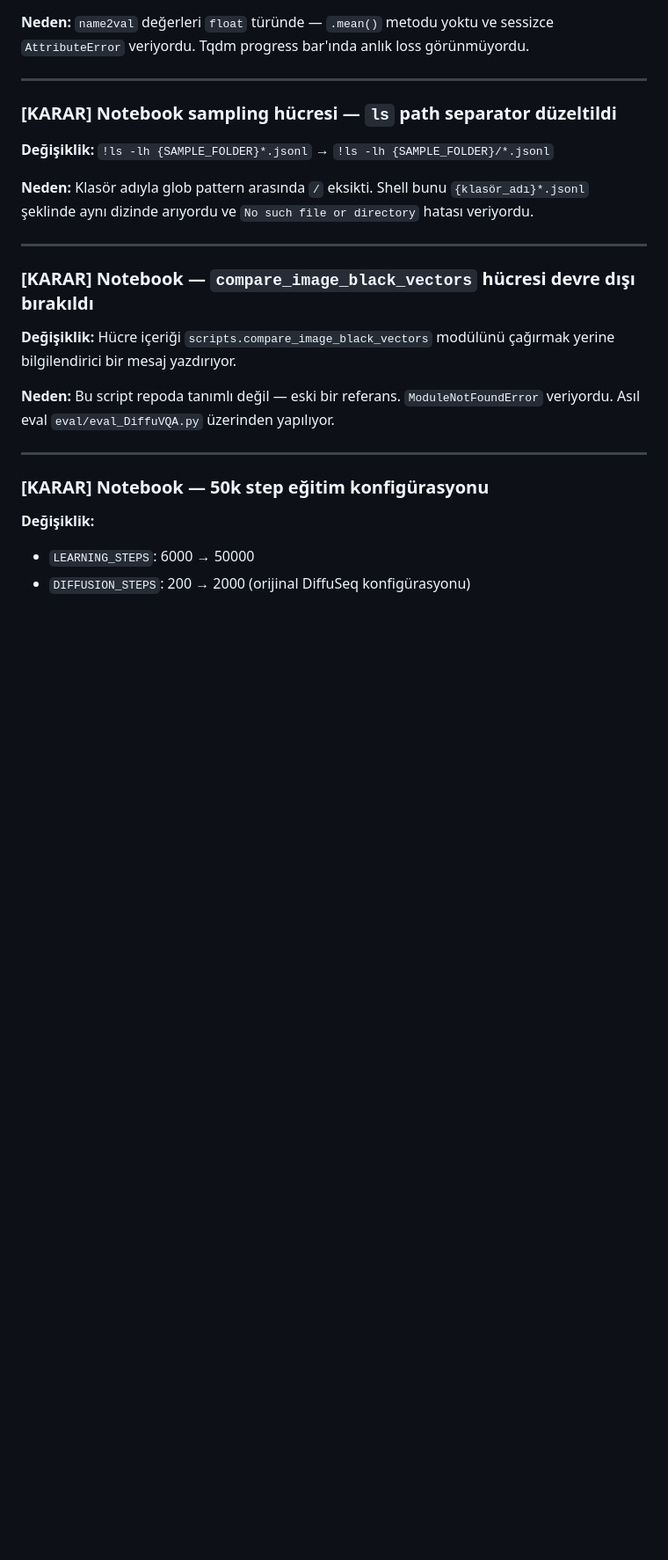
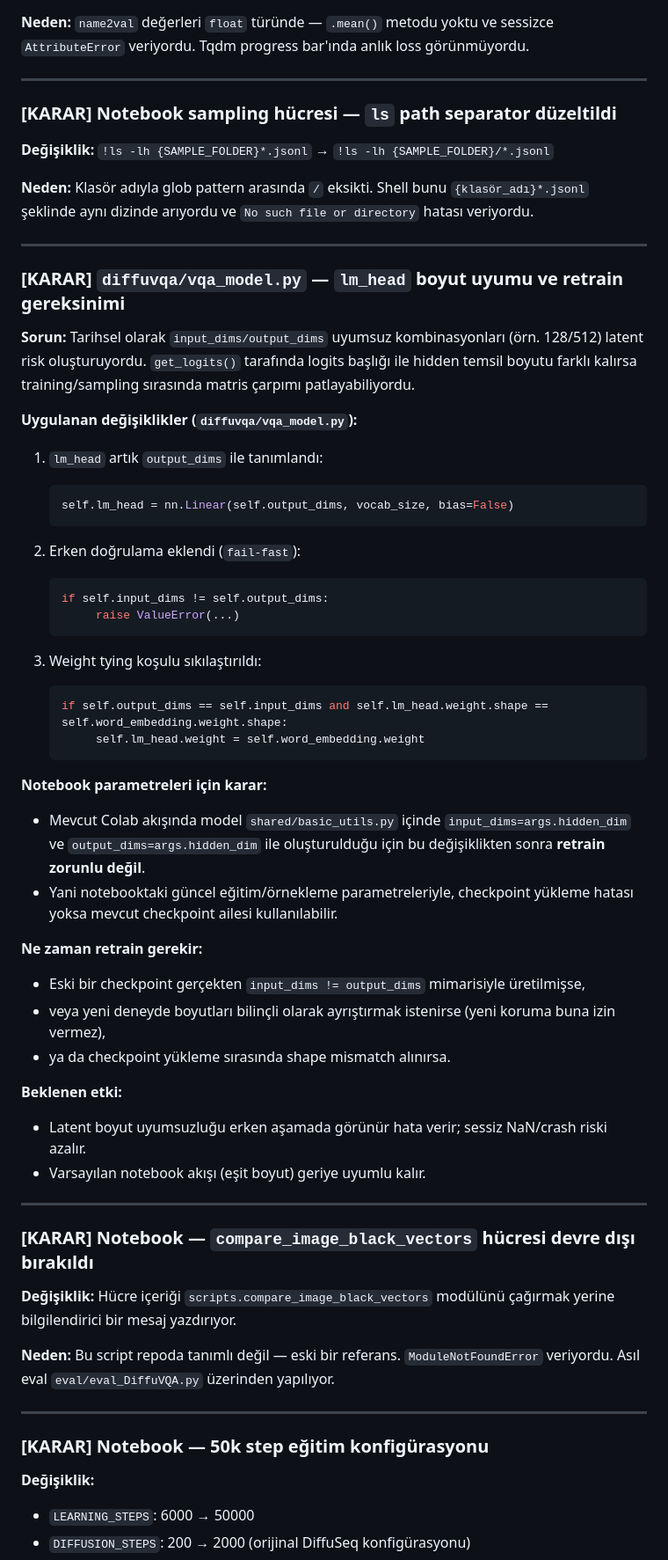
Before and after one commit to panzerofthelake03/DiffuVQA, a Markdown page: DECISIONS.md, the part around the change. Shown at 88% size. Rendered like a GitHub page; blank space fills up the shorter version.

````diff
--- a/DECISIONS.md
+++ b/DECISIONS.md
@@ -519,6 +519,44 @@ Vision encoder init sırasında dummy forward pass ile gerçek kanal boyutu öl
 
 ---
 
+### [KARAR] `diffuvqa/vqa_model.py` — `lm_head` boyut uyumu ve retrain gereksinimi
+
+**Sorun:** Tarihsel olarak `input_dims/output_dims` uyumsuz kombinasyonları (örn. 128/512) latent risk oluşturuyordu. `get_logits()` tarafında logits başlığı ile hidden temsil boyutu farklı kalırsa training/sampling sırasında matris çarpımı patlayabiliyordu.
+
+**Uygulanan değişiklikler (`diffuvqa/vqa_model.py`):**
+
+1. `lm_head` artık `output_dims` ile tanımlandı:
+    ```python
+    self.lm_head = nn.Linear(self.output_dims, vocab_size, bias=False)
+    ```
+
+2. Erken doğrulama eklendi (`fail-fast`):
+    ```python
+    if self.input_dims != self.output_dims:
+         raise ValueError(...)
+    ```
+
+3. Weight tying koşulu sıkılaştırıldı:
+    ```python
+    if self.output_dims == self.input_dims and self.lm_head.weight.shape == self.word_embedding.weight.shape:
+         self.lm_head.weight = self.word_embedding.weight
+    ```
+
+**Notebook parametreleri için karar:**
+- Mevcut Colab akışında model `shared/basic_utils.py` içinde `input_dims=args.hidden_dim` ve `output_dims=args.hidden_dim` ile oluşturulduğu için bu değişiklikten sonra **retrain zorunlu değil**.
+- Yani notebooktaki güncel eğitim/örnekleme parametreleriyle, checkpoint yükleme hatası yoksa mevcut checkpoint ailesi kullanılabilir.
+
+**Ne zaman retrain gerekir:**
+- Eski bir checkpoint gerçekten `input_dims != output_dims` mimarisiyle üretilmişse,
+- veya yeni deneyde boyutları bilinçli olarak ayrıştırmak istenirse (yeni koruma buna izin vermez),
+- ya da checkpoint yükleme sırasında shape mismatch alınırsa.
+
+**Beklenen etki:**
+- Latent boyut uyumsuzluğu erken aşamada görünür hata verir; sessiz NaN/crash riski azalır.
+- Varsayılan notebook akışı (eşit boyut) geriye uyumlu kalır.
+
+---
+
 ### [KARAR] Notebook — `compare_image_black_vectors` hücresi devre dışı bırakıldı
 **Değişiklik:** Hücre içeriği `scripts.compare_image_black_vectors` modülünü çağırmak yerine bilgilendirici bir mesaj yazdırıyor.
 
````
